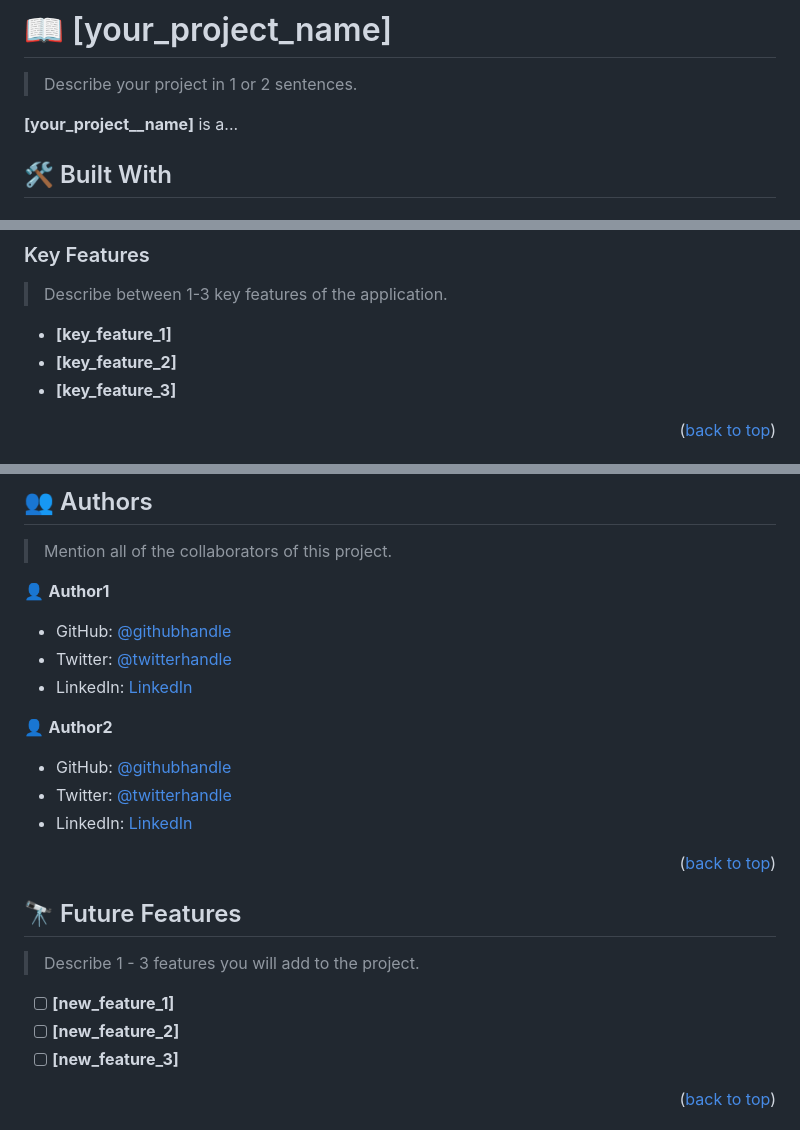
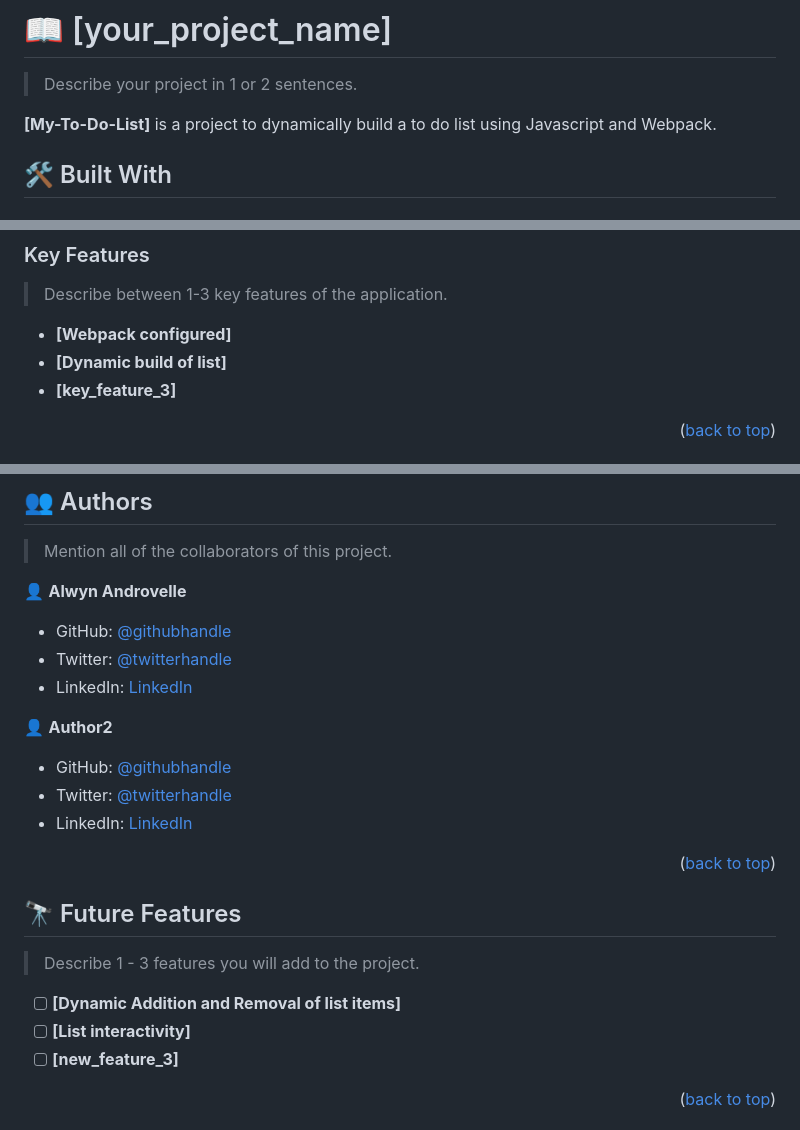
Before and after one commit to Thoth1111/My-To-Do-List, a Markdown page: README.md, 3 parts joined by grey strips. Drawn GitHub-style.

```diff
--- a/README.md
+++ b/README.md
@@ -64,7 +64,7 @@ After you're finished please remove all the comments and instructions!
 
 > Describe your project in 1 or 2 sentences.
 
-**[your_project__name]** is a...
+**[My-To-Do-List]** is a project to dynamically build a to do list using Javascript and Webpack.
 
 ## 🛠 Built With <a name="built-with"></a>
 
@@ -99,8 +99,8 @@ After you're finished please remove all the comments and instructions!
 
 > Describe between 1-3 key features of the application.
 
-- **[key_feature_1]**
-- **[key_feature_2]**
+- **[Webpack configured]**
+- **[Dynamic build of list]**
 - **[key_feature_3]**
 
 <p align="right">(<a href="#readme-top">back to top</a>)</p>
@@ -205,5 +205,5 @@ Example:
 
 > Mention all of the collaborators of this project.
 
-👤 **Author1**
+👤 **Alwyn Androvelle**
 
@@ -225,8 +225,8 @@ Example:
 
 > Describe 1 - 3 features you will add to the project.
 
-- [ ] **[new_feature_1]**
-- [ ] **[new_feature_2]**
+- [ ] **[Dynamic Addition and Removal of list items]**
+- [ ] **[List interactivity]**
 - [ ] **[new_feature_3]**
 
 <p align="right">(<a href="#readme-top">back to top</a>)</p>
```
Also changed, not shown: other parts of README.md (+3 -3 lines).
